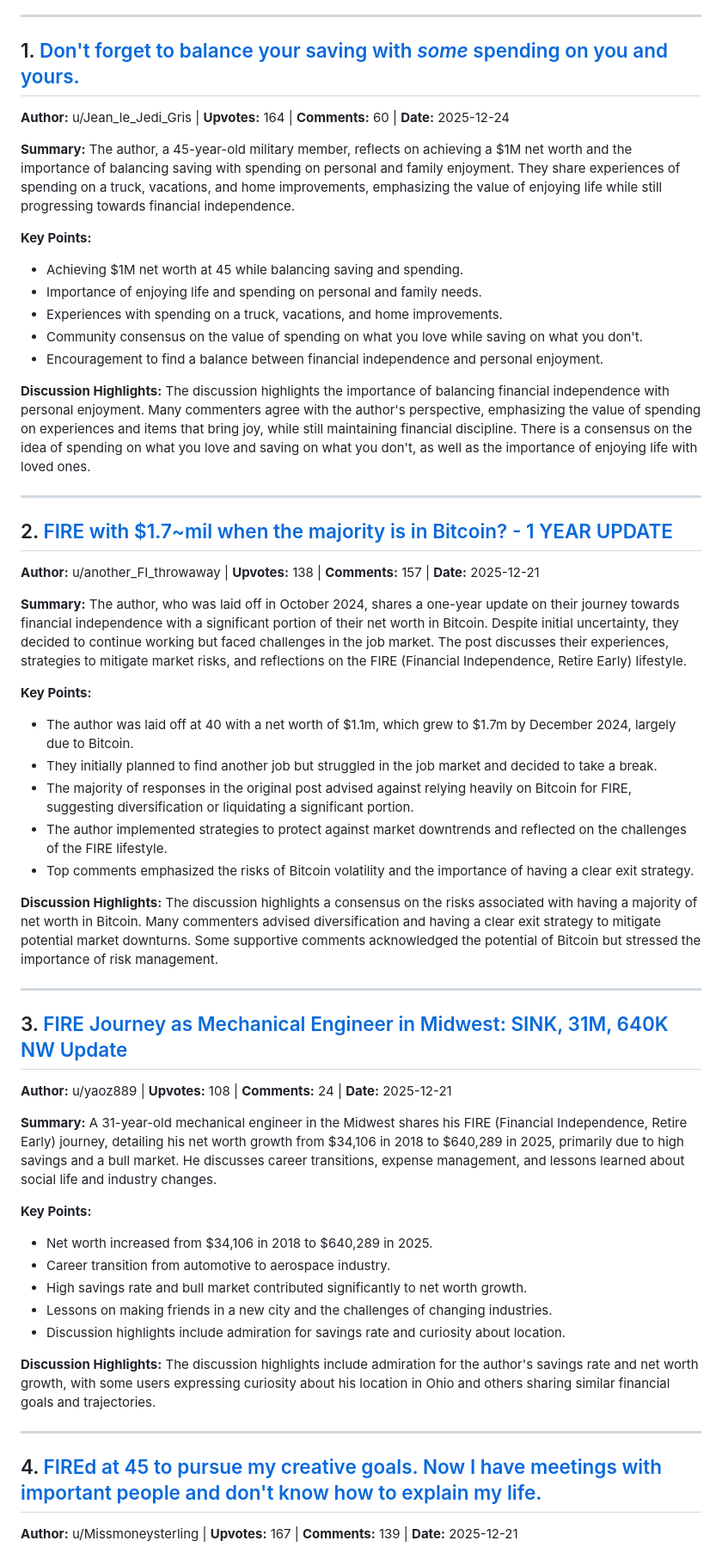
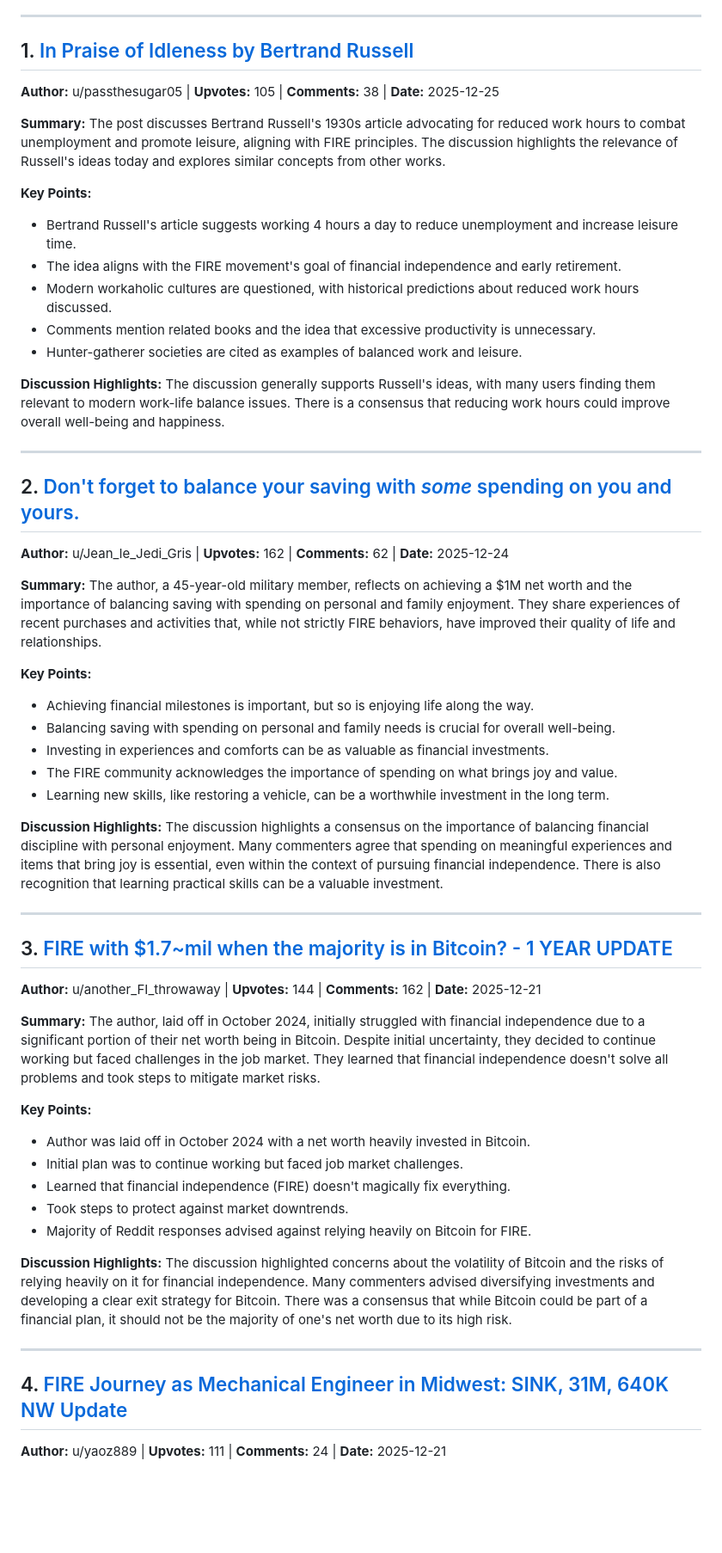
Before and after one commit to PXMYH/reddit-digest, a Markdown page: digest/financialindependence-week.md, the part around one of its changes. Shown at 86% size. Drawn GitHub-style; blank space fills up the shorter version.

Commit message:
chore: migrate digest financialindependence-week.md (2025-12-27)

```diff
--- a/digest/financialindependence-week.md
+++ b/digest/financialindependence-week.md
@@ -6,58 +6,58 @@
 
 ---
 
-## 1. [Don't forget to balance your saving with *some* spending on you and yours.](https://reddit.com/r/financialindependence/comments/1punb3u/dont_forget_to_balance_your_saving_with_some/)
+## 1. [In Praise of Idleness by Bertrand Russell](https://reddit.com/r/financialindependence/comments/1pvw3a2/in_praise_of_idleness_by_bertrand_russell/)
 
-**Author:** u/Jean_le_Jedi_Gris | **Upvotes:** 164 | **Comments:** 60 | **Date:** 2025-12-24
+**Author:** u/passthesugar05 | **Upvotes:** 105 | **Comments:** 38 | **Date:** 2025-12-25
 
-**Summary:** The author, a 45-year-old military member, reflects on achieving a $1M net worth and the importance of balancing saving with spending on personal and family enjoyment. They share experiences of spending on a truck, vacations, and home improvements, emphasizing the value of enjoying life while still progressing towards financial independence.
+**Summary:** The post discusses Bertrand Russell's 1930s article advocating for reduced work hours to combat unemployment and promote leisure, aligning with FIRE principles. The discussion highlights the relevance of Russell's ideas today and explores similar concepts from other works.
 
 **Key Points:**
-- Achieving $1M net worth at 45 while balancing saving and spending.
-- Importance of enjoying life and spending on personal and family needs.
-- Experiences with spending on a truck, vacations, and home improvements.
-- Community consensus on the value of spending on what you love while saving on what you don't.
-- Encouragement to find a balance between financial independence and personal enjoyment.
+- Bertrand Russell's article suggests working 4 hours a day to reduce unemployment and increase leisure time.
+- The idea aligns with the FIRE movement's goal of financial independence and early retirement.
+- Modern workaholic cultures are questioned, with historical predictions about reduced work hours discussed.
+- Comments mention related books and the idea that excessive productivity is unnecessary.
+- Hunter-gatherer societies are cited as examples of balanced work and leisure.
 
-**Discussion Highlights:** The discussion highlights the importance of balancing financial independence with personal enjoyment. Many commenters agree with the author's perspective, emphasizing the value of spending on experiences and items that bring joy, while still maintaining financial discipline. There is a consensus on the idea of spending on what you love and saving on what you don't, as well as the importance of enjoying life with loved ones.
+**Discussion Highlights:** The discussion generally supports Russell's ideas, with many users finding them relevant to modern work-life balance issues. There is a consensus that reducing work hours could improve overall well-being and happiness.
 
 ---
 
-## 2. [FIRE with $1.7~mil when the majority is in Bitcoin? - 1 YEAR UPDATE](https://reddit.com/r/financialindependence/comments/1psp9j2/fire_with_17mil_when_the_majority_is_in_bitcoin_1/)
+## 2. [Don't forget to balance your saving with *some* spending on you and yours.](https://reddit.com/r/financialindependence/comments/1punb3u/dont_forget_to_balance_your_saving_with_some/)
 
-**Author:** u/another_FI_throwaway | **Upvotes:** 138 | **Comments:** 157 | **Date:** 2025-12-21
+**Author:** u/Jean_le_Jedi_Gris | **Upvotes:** 162 | **Comments:** 62 | **Date:** 2025-12-24
 
-**Summary:** The author, who was laid off in October 2024, shares a one-year update on their journey towards financial independence with a significant portion of their net worth in Bitcoin. Despite initial uncertainty, they decided to continue working but faced challenges in the job market. The post discusses their experiences, strategies to mitigate market risks, and reflections on the FIRE (Financial Independence, Retire Early) lifestyle.
+**Summary:** The author, a 45-year-old military member, reflects on achieving a $1M net worth and the importance of balancing saving with spending on personal and family enjoyment. They share experiences of recent purchases and activities that, while not strictly FIRE behaviors, have improved their quality of life and relationships.
 
 **Key Points:**
-- The author was laid off at 40 with a net worth of $1.1m, which grew to $1.7m by December 2024, largely due to Bitcoin.
-- They initially planned to find another job but struggled in the job market and decided to take a break.
-- The majority of responses in the original post advised against relying heavily on Bitcoin for FIRE, suggesting diversification or liquidating a significant portion.
-- The author implemented strategies to protect against market downtrends and reflected on the challenges of the FIRE lifestyle.
-- Top comments emphasized the risks of Bitcoin volatility and the importance of having a clear exit strategy.
+- Achieving financial milestones is important, but so is enjoying life along the way.
+- Balancing saving with spending on personal and family needs is crucial for overall well-being.
+- Investing in experiences and comforts can be as valuable as financial investments.
+- The FIRE community acknowledges the importance of spending on what brings joy and value.
+- Learning new skills, like restoring a vehicle, can be a worthwhile investment in the long term.
 
-**Discussion Highlights:** The discussion highlights a consensus on the risks associated with having a majority of net worth in Bitcoin. Many commenters advised diversification and having a clear exit strategy to mitigate potential market downturns. Some supportive comments acknowledged the potential of Bitcoin but stressed the importance of risk management.
+**Discussion Highlights:** The discussion highlights a consensus on the importance of balancing financial discipline with personal enjoyment. Many commenters agree that spending on meaningful experiences and items that bring joy is essential, even within the context of pursuing financial independence. There is also recognition that learning practical skills can be a valuable investment.
 
 ---
 
-## 3. [FIRE Journey as Mechanical Engineer in Midwest: SINK, 31M, 640K NW Update](https://reddit.com/r/financialindependence/comments/1psgh9z/fire_journey_as_mechanical_engineer_in_midwest/)
+## 3. [FIRE with $1.7~mil when the majority is in Bitcoin? - 1 YEAR UPDATE](https://reddit.com/r/financialindependence/comments/1psp9j2/fire_with_17mil_when_the_majority_is_in_bitcoin_1/)
 
-**Author:** u/yaoz889 | **Upvotes:** 108 | **Comments:** 24 | **Date:** 2025-12-21
+**Author:** u/another_FI_throwaway | **Upvotes:** 144 | **Comments:** 162 | **Date:** 2025-12-21
 
-**Summary:** A 31-year-old mechanical engineer in the Midwest shares his FIRE (Financial Independence, Retire Early) journey, detailing his net worth growth from $34,106 in 2018 to $640,289 in 2025, primarily due to high savings and a bull market. He discusses career transitions, expense management, and lessons learned about social life and industry changes.
+**Summary:** The author, laid off in October 2024, initially struggled with financial independence due to a significant portion of their net worth being in Bitcoin. Despite initial uncertainty, they decided to continue working but faced challenges in the job market. They learned that financial independence doesn't solve all problems and took steps to mitigate market risks.
 
 **Key Points:**
-- Net worth increased from $34,106 in 2018 to $640,289 in 2025.
-- Career transition from automotive to aerospace industry.
-- High savings rate and bull market contributed significantly to net worth growth.
-- Lessons on making friends in a new city and the challenges of changing industries.
-- Discussion highlights include admiration for savings rate and curiosity about location.
+- Author was laid off in October 2024 with a net worth heavily invested in Bitcoin.
+- Initial plan was to continue working but faced job market challenges.
+- Learned that financial independence (FIRE) doesn't magically fix everything.
+- Took steps to protect against market downtrends.
+- Majority of Reddit responses advised against relying heavily on Bitcoin for FIRE.
 
-**Discussion Highlights:** The discussion highlights include admiration for the author's savings rate and net worth growth, with some users expressing curiosity about his location in Ohio and others sharing similar financial goals and trajectories.
+**Discussion Highlights:** The discussion highlighted concerns about the volatility of Bitcoin and the risks of relying heavily on it for financial independence. Many commenters advised diversifying investments and developing a clear exit strategy for Bitcoin. There was a consensus that while Bitcoin could be part of a financial plan, it should not be the majority of one's net worth due to its high risk.
 
 ---
 
-## 4. [FIREd at 45 to pursue my creative goals. Now I have meetings with important people and don't know how to explain my life.](https://reddit.com/r/financialindependence/comments/1ps8lsm/fired_at_45_to_pursue_my_creative_goals_now_i/)
+## 4. [FIRE Journey as Mechanical Engineer in Midwest: SINK, 31M, 640K NW Update](https://reddit.com/r/financialindependence/comments/1psgh9z/fire_journey_as_mechanical_engineer_in_midwest/)
 
-**Author:** u/Missmoneysterling | **Upvotes:** 167 | **Comments:** 139 | **Date:** 2025-12-21
+**Author:** u/yaoz889 | **Upvotes:** 111 | **Comments:** 24 | **Date:** 2025-12-21
 
```
Also changed, not shown: other parts of digest/financialindependence-week.md (+18 -10 lines).
